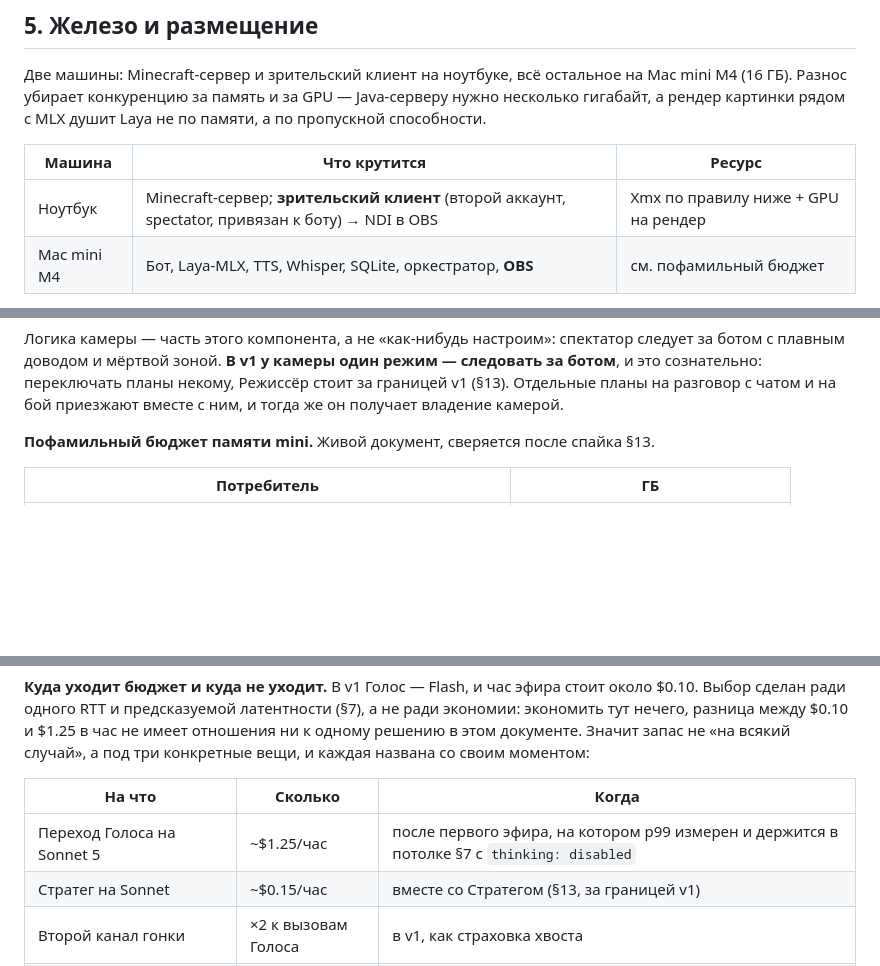
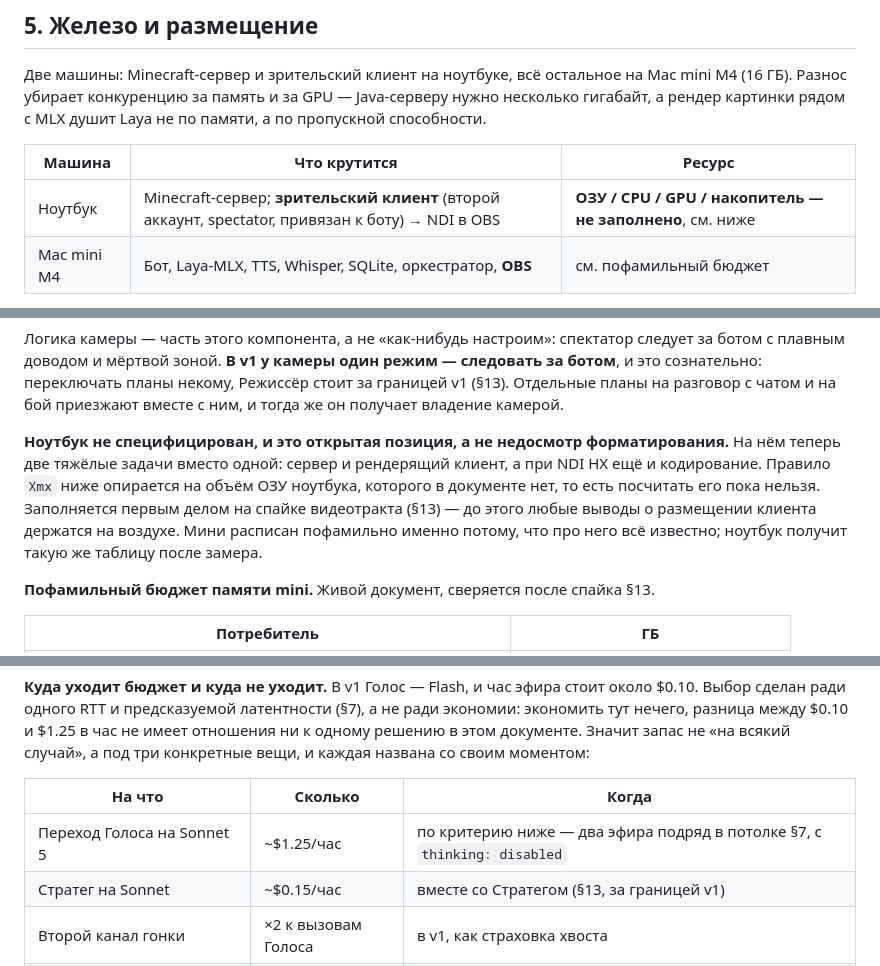
Before and after one commit to AvocadoDuesVult/Project_MansClothes, a Markdown page: docs/tz-v2.md, 3 parts joined by grey strips. Rendered like a GitHub page; blank space fills up the shorter version.

Commit message:
docs: финальная вычитка — критерий перехода, ноутбук, запас §7
- §6: таблица назначения бюджета говорила «после первого эфира», а
  критерий ниже — «на двух эфирах подряд». Таблица теперь ссылается
  на критерий вместо того, чтобы пересказывать его своими словами
- §5: ноутбук не специфицирован, хотя несёт две тяжёлые задачи, и
  правило Xmx опирается на его ОЗУ, которого в документе нет.
  Позиция помечена открытой, закрывается на спайке видеотракта
- §7: объяснено, почему итоговые строки больше суммы этапов (0.92 с
  против 1.5 с p50) и когда они должны сойтись

Co-Authored-By: Claude Opus 5 <noreply@anthropic.com>
Claude-Session: https://claude.ai/code/session_01332y6mWqyvjT2Nkwguq3zU

```diff
--- a/docs/tz-v2.md
+++ b/docs/tz-v2.md
@@ -116,7 +116,7 @@ flowchart LR
 
 | Машина | Что крутится | Ресурс |
 | --- | --- | --- |
-| Ноутбук | Minecraft-сервер; **зрительский клиент** (второй аккаунт, spectator, привязан к боту) → NDI в OBS | Xmx по правилу ниже + GPU на рендер |
+| Ноутбук | Minecraft-сервер; **зрительский клиент** (второй аккаунт, spectator, привязан к боту) → NDI в OBS | **ОЗУ / CPU / GPU / накопитель — не заполнено**, см. ниже |
 | Mac mini M4 | Бот, Laya-MLX, TTS, Whisper, SQLite, оркестратор, **OBS** | см. пофамильный бюджет |
 
 **Источник картинки — полноправный компонент, а не настройка OBS.** Mineflayer безголовый: он не рендерит ни кадра и не издаёт ни звука, поэтому без отдельного клиента стрима физически нет. Клиент-спектатор стоит на ноутбуке рядом с сервером (ping 0), картинка идёт в OBS на mini по NDI. OBS остаётся на mini, потому что схема озвучки держится на BlackHole — локальном виртуальном устройстве macOS. `prismarine-viewer` в той же Node-сессии — режим деградации, когда ноутбук или клиент упали, а не основной путь.
@@ -124,6 +124,8 @@ flowchart LR
 **Два клиента — два аккаунта, если сервер в online-mode.** Бот и спектатор заходят как разные игроки, и лицензия нужна каждому. Сервер домашний и в интернет не смотрит, поэтому дешевле поставить `online-mode=false`, закрыть порт на роутере и пускать по вайтлисту ников — тогда второй аккаунт не нужен вовсе. Цена решения: в offline-mode ник не подтверждается, так что открывать такой сервер наружу нельзя ни при каких условиях, и вайтлист перестаёт быть защитой в ту же секунду. Альтернатива, если сервер когда-нибудь станет публичным, — второй купленный аккаунт, и это разовые €25, а не архитектурная проблема.
 
 Логика камеры — часть этого компонента, а не «как-нибудь настроим»: спектатор следует за ботом с плавным доводом и мёртвой зоной. **В v1 у камеры один режим — следовать за ботом**, и это сознательно: переключать планы некому, Режиссёр стоит за границей v1 (§13). Отдельные планы на разговор с чатом и на бой приезжают вместе с ним, и тогда же он получает владение камерой.
+
+**Ноутбук не специфицирован, и это открытая позиция, а не недосмотр форматирования.** На нём теперь две тяжёлые задачи вместо одной: сервер и рендерящий клиент, а при NDI HX ещё и кодирование. Правило `Xmx` ниже опирается на объём ОЗУ ноутбука, которого в документе нет, то есть посчитать его пока нельзя. Заполняется первым делом на спайке видеотракта (§13) — до этого любые выводы о размещении клиента держатся на воздухе. Мини расписан пофамильно именно потому, что про него всё известно; ноутбук получит такую же таблицу после замера.
 
 **Пофамильный бюджет памяти mini.** Живой документ, сверяется после спайка §13.
 
@@ -166,7 +168,7 @@ flowchart LR
 
 | На что | Сколько | Когда |
 | --- | --- | --- |
-| Переход Голоса на Sonnet 5 | ~$1.25/час | после первого эфира, на котором p99 измерен и держится в потолке §7 с `thinking: disabled` |
+| Переход Голоса на Sonnet 5 | ~$1.25/час | по критерию ниже — два эфира подряд в потолке §7, с `thinking: disabled` |
 | Стратег на Sonnet | ~$0.15/час | вместе со Стратегом (§13, за границей v1) |
 | Второй канал гонки | ×2 к вызовам Голоса | в v1, как страховка хвоста |
 | Межстримовые агенты на Opus | $1.5–3 за проход | еженедельно, вне эфира |
```
Also changed, not shown: other parts of docs/tz-v2.md (+4 -0 lines).
